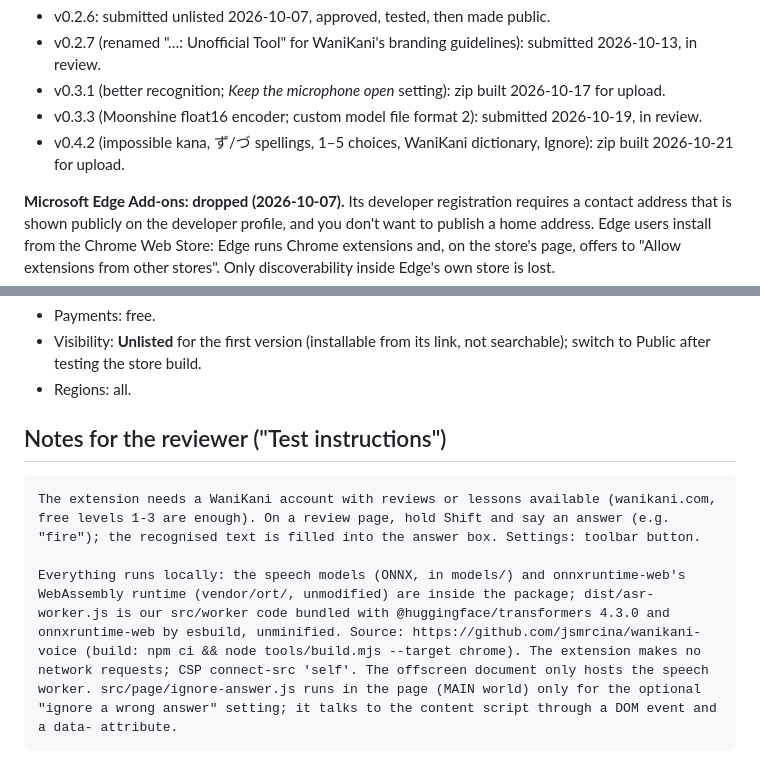
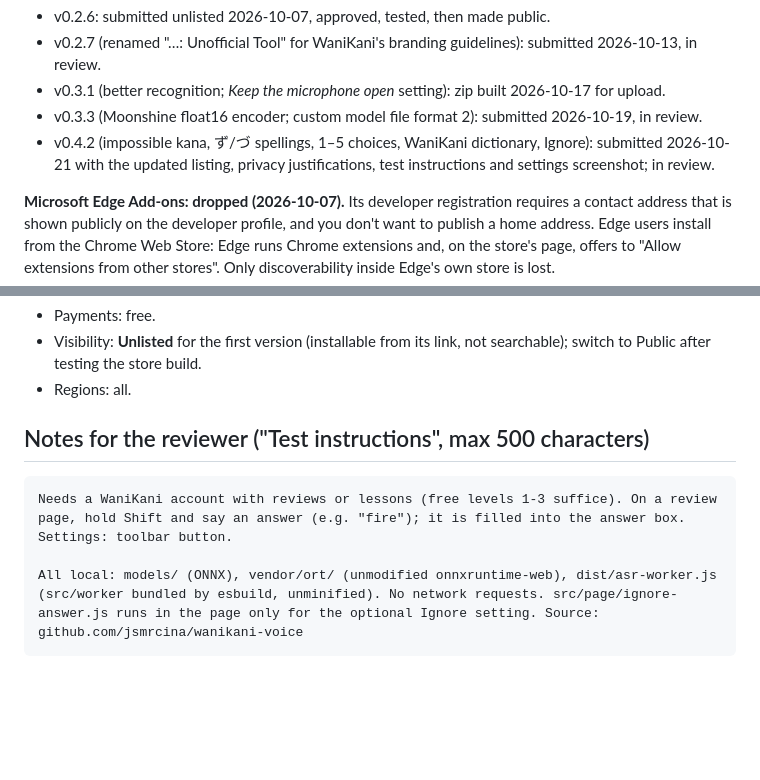
Before and after one commit to jsmrcina/wanikani-voice, a Markdown page: store/CHROME-LISTING.md, 2 parts joined by grey strips. GitHub-like rendering; blank space fills up the shorter version.

Commit message:
Chrome listing: 0.4.2 submitted; test instructions within 500 characters
Co-Authored-By: Claude Opus 5.5 <noreply@anthropic.com>

````diff
--- a/store/CHROME-LISTING.md
+++ b/store/CHROME-LISTING.md
@@ -18,7 +18,8 @@ Status: **public** at https://chromewebstore.google.com/detail/voice-answers-for
 - v0.3.3 (Moonshine float16 encoder; custom model file format 2): submitted
   2026-10-19, in review.
 - v0.4.2 (impossible kana, ず/づ spellings, 1–5 choices, WaniKani dictionary,
-  Ignore): zip built 2026-10-21 for upload.
+  Ignore): submitted 2026-10-21 with the updated listing, privacy
+  justifications, test instructions and settings screenshot; in review.
 
 **Microsoft Edge Add-ons: dropped (2026-10-07).** Its developer registration
 requires a contact address that is shown publicly on the developer profile,
@@ -99,9 +100,9 @@ An unofficial tool: not affiliated with or endorsed by WaniKani or Tofugu. Open
   not searchable); switch to Public after testing the store build.
 - Regions: all.
 
-## Notes for the reviewer ("Test instructions")
+## Notes for the reviewer ("Test instructions", max 500 characters)
 ```
-The extension needs a WaniKani account with reviews or lessons available (wanikani.com, free levels 1-3 are enough). On a review page, hold Shift and say an answer (e.g. "fire"); the recognised text is filled into the answer box. Settings: toolbar button.
+Needs a WaniKani account with reviews or lessons (free levels 1-3 suffice). On a review page, hold Shift and say an answer (e.g. "fire"); it is filled into the answer box. Settings: toolbar button.
 
-Everything runs locally: the speech models (ONNX, in models/) and onnxruntime-web's WebAssembly runtime (vendor/ort/, unmodified) are inside the package; dist/asr-worker.js is our src/worker code bundled with @huggingface/transformers 4.3.0 and onnxruntime-web by esbuild, unminified. Source: https://github.com/jsmrcina/wanikani-voice (build: npm ci && node tools/build.mjs --target chrome). The extension makes no network requests; CSP connect-src 'self'. The offscreen document only hosts the speech worker. src/page/ignore-answer.js runs in the page (MAIN world) only for the optional "ignore a wrong answer" setting; it talks to the content script through a DOM event and a data- attribute.
+All local: models/ (ONNX), vendor/ort/ (unmodified onnxruntime-web), dist/asr-worker.js (src/worker bundled by esbuild, unminified). No network requests. src/page/ignore-answer.js runs in the page only for the optional Ignore setting. Source: github.com/jsmrcina/wanikani-voice
 ```
````
Also changed, not shown: PLAN.md (+1 -1 lines).
